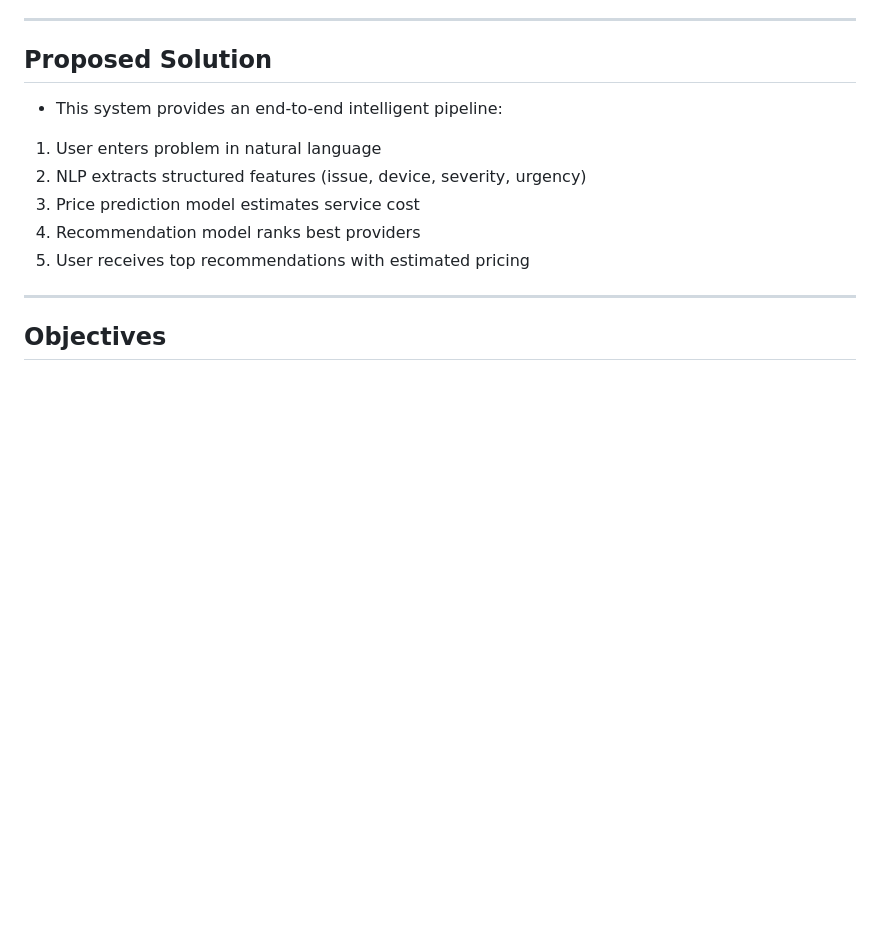
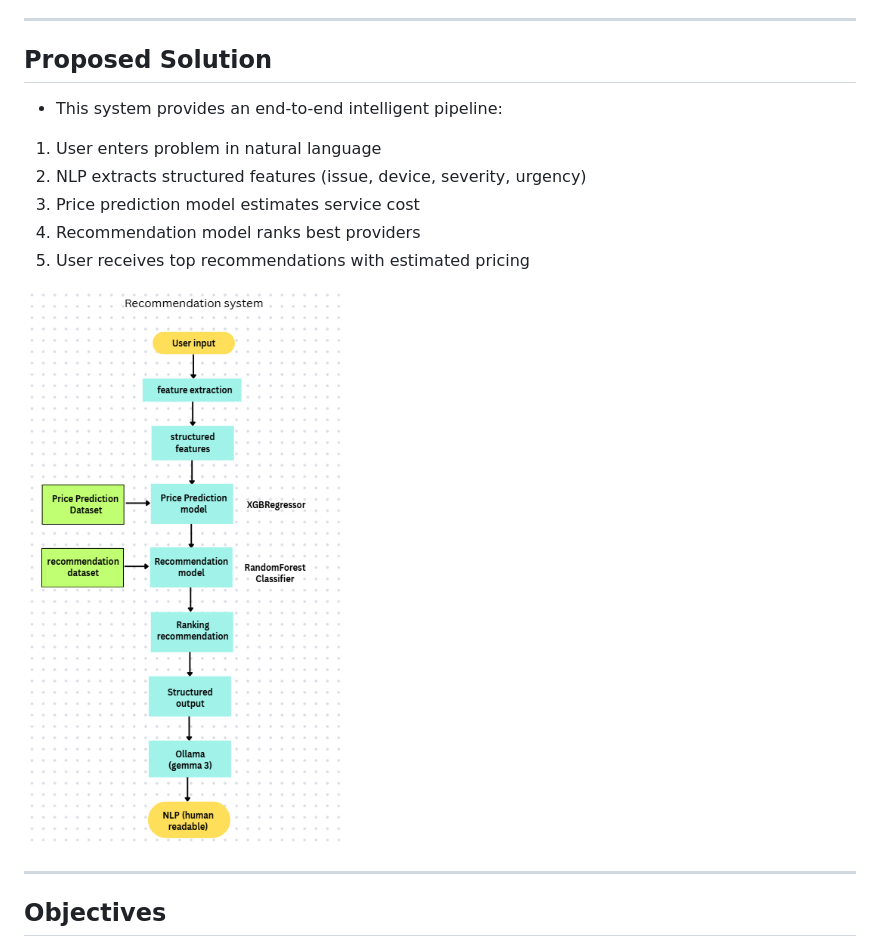
Before and after one commit to Yashuu05/BasicRecommendationSystem, a Markdown page: readme.md, the part around the change. Rendered like a GitHub page; pictures changed too: assets/system_architecture.png (added); blank space fills up the shorter version.

Commit message:
updated readme with system architect

```diff
--- a/readme.md
+++ b/readme.md
@@ -40,6 +40,8 @@
 3. Price prediction model estimates service cost
 4. Recommendation model ranks best providers
 5. User receives top recommendations with estimated pricing
+
+![system architecture](assets/system_architecture.png)
 
 ---
 
```
